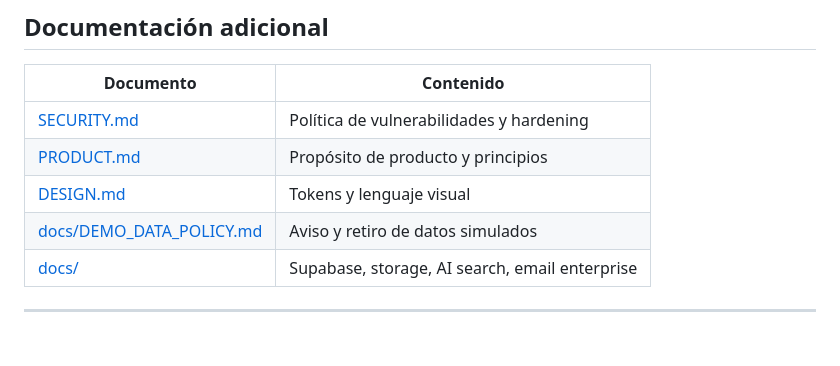
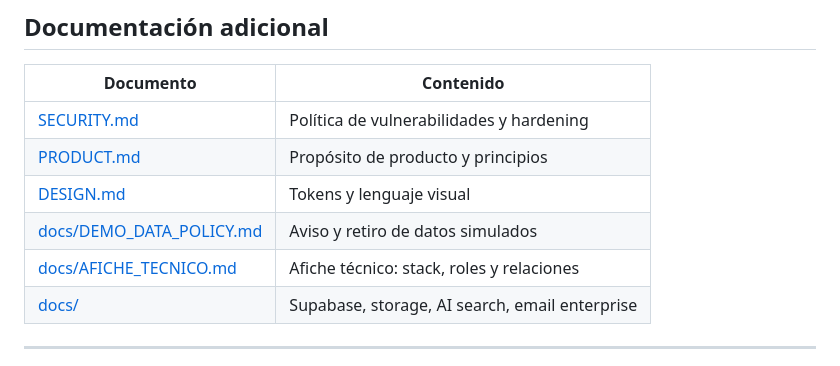
Before and after one commit to abdiel-ariano/Tradeflow_colon, a Markdown page: README.md, the part around the change. Rendered like a GitHub page; blank space fills up the shorter version.

Commit message:
docs: link afiche técnico desde README
Co-authored-by: Hi 👋, I'm Abdiel Ariano <abdiel.ariano2026@mottacolon.superate.org>

```diff
--- a/README.md
+++ b/README.md
@@ -104,6 +104,7 @@ Paleta y UI: ver [DESIGN.md](DESIGN.md) (navy `#0F2A44`, orange `#F26522`, prima
 | [PRODUCT.md](PRODUCT.md) | Propósito de producto y principios |
 | [DESIGN.md](DESIGN.md) | Tokens y lenguaje visual |
 | [docs/DEMO_DATA_POLICY.md](docs/DEMO_DATA_POLICY.md) | Aviso y retiro de datos simulados |
+| [docs/AFICHE_TECNICO.md](docs/AFICHE_TECNICO.md) | Afiche técnico: stack, roles y relaciones |
 | [docs/](docs/) | Supabase, storage, AI search, email enterprise |
 
 ---
```
